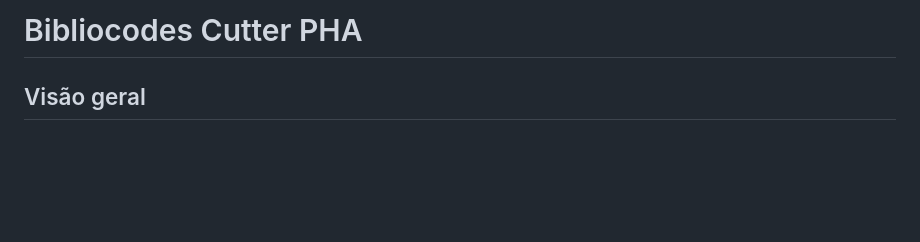
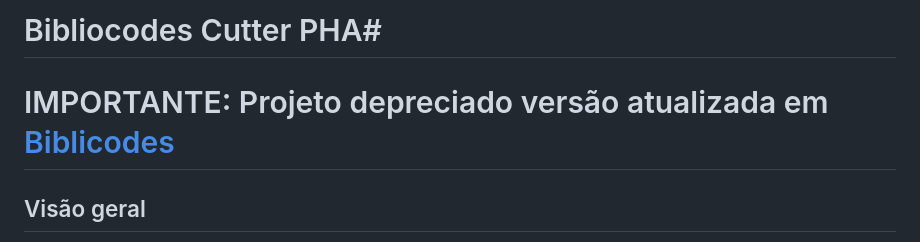
Before and after one commit to gpsnts/bibliocodes-cutter-pha, a Markdown page: README.md, the part around the change. Rendered like a GitHub page; blank space fills up the shorter version.

Commit message:
Update README with deprecation notice

```diff
--- a/README.md
+++ b/README.md
@@ -1,4 +1,6 @@
-# Bibliocodes Cutter PHA
+# Bibliocodes Cutter PHA#
+
+# IMPORTANTE: Projeto depreciado versão atualizada em [Biblicodes](https://github.com/gpsnts/bibliocodes)
 
 ## Visão geral
 
```
